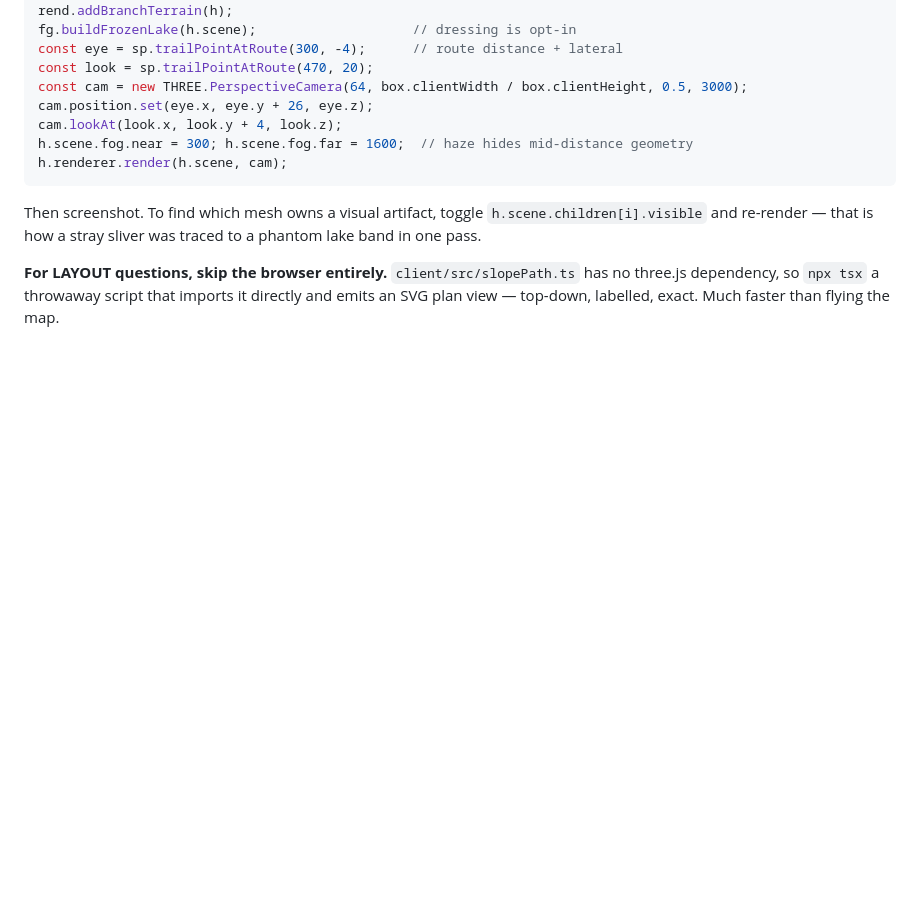
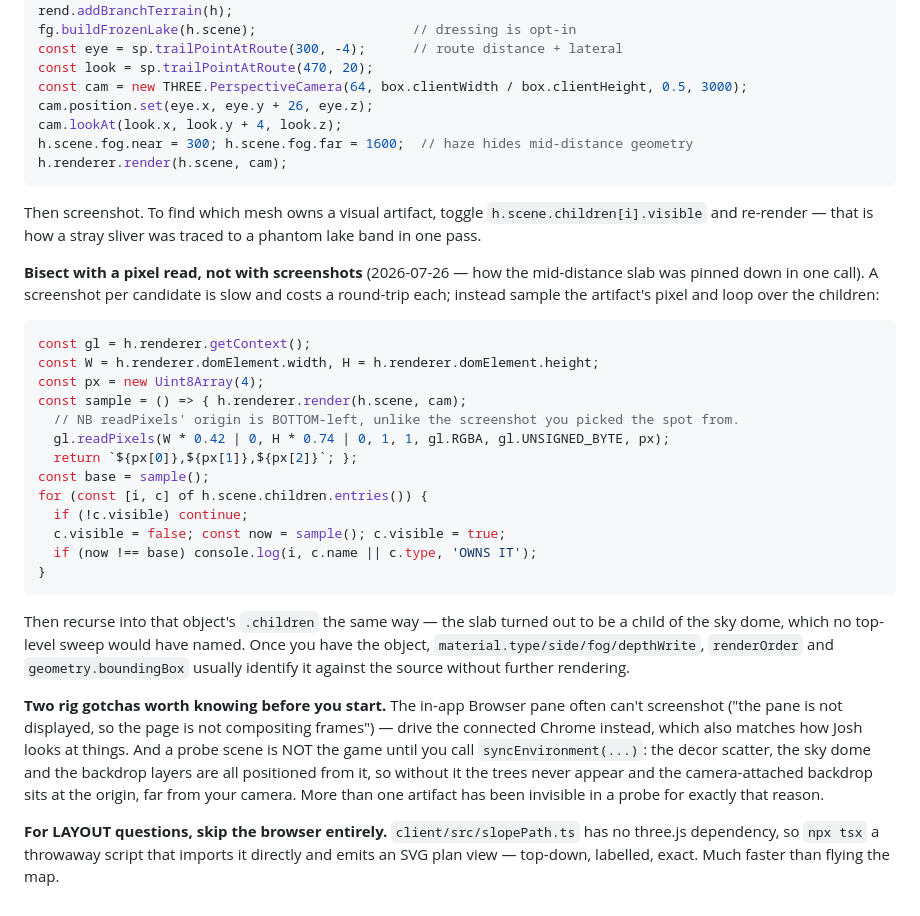
Before and after one commit to joshuawigginton11056-boop/toebeans, a Markdown page: CLAUDE.md, the part around the change. GitHub-like rendering; blank space fills up the shorter version.

````diff
--- a/CLAUDE.md
+++ b/CLAUDE.md
@@ -146,6 +146,39 @@ Then screenshot. To find which mesh owns a visual artifact, toggle
 `h.scene.children[i].visible` and re-render — that is how a stray sliver was traced to
 a phantom lake band in one pass.
 
+**Bisect with a pixel read, not with screenshots** (2026-07-26 — how the mid-distance
+slab was pinned down in one call). A screenshot per candidate is slow and costs a
+round-trip each; instead sample the artifact's pixel and loop over the children:
+
+```js
+const gl = h.renderer.getContext();
+const W = h.renderer.domElement.width, H = h.renderer.domElement.height;
+const px = new Uint8Array(4);
+const sample = () => { h.renderer.render(h.scene, cam);
+  // NB readPixels' origin is BOTTOM-left, unlike the screenshot you picked the spot from.
+  gl.readPixels(W * 0.42 | 0, H * 0.74 | 0, 1, 1, gl.RGBA, gl.UNSIGNED_BYTE, px);
+  return `${px[0]},${px[1]},${px[2]}`; };
+const base = sample();
+for (const [i, c] of h.scene.children.entries()) {
+  if (!c.visible) continue;
+  c.visible = false; const now = sample(); c.visible = true;
+  if (now !== base) console.log(i, c.name || c.type, 'OWNS IT');
+}
+```
+
+Then recurse into that object's `.children` the same way — the slab turned out to be a
+child of the sky dome, which no top-level sweep would have named. Once you have the
+object, `material.type/side/fog/depthWrite`, `renderOrder` and
+`geometry.boundingBox` usually identify it against the source without further rendering.
+
+**Two rig gotchas worth knowing before you start.** The in-app Browser pane often can't
+screenshot ("the pane is not displayed, so the page is not compositing frames") — drive
+the connected Chrome instead, which also matches how Josh looks at things. And a probe
+scene is NOT the game until you call `syncEnvironment(...)`: the decor scatter, the sky
+dome and the backdrop layers are all positioned from it, so without it the trees never
+appear and the camera-attached backdrop sits at the origin, far from your camera. More
+than one artifact has been invisible in a probe for exactly that reason.
+
 **For LAYOUT questions, skip the browser entirely.** `client/src/slopePath.ts` has no
 three.js dependency, so `npx tsx` a throwaway script that imports it directly and emits
 an SVG plan view — top-down, labelled, exact. Much faster than flying the map.
````
Also changed, not shown: IDEAS.md (+71 -75 lines), ROADMAP.md (+1 -1 lines).
